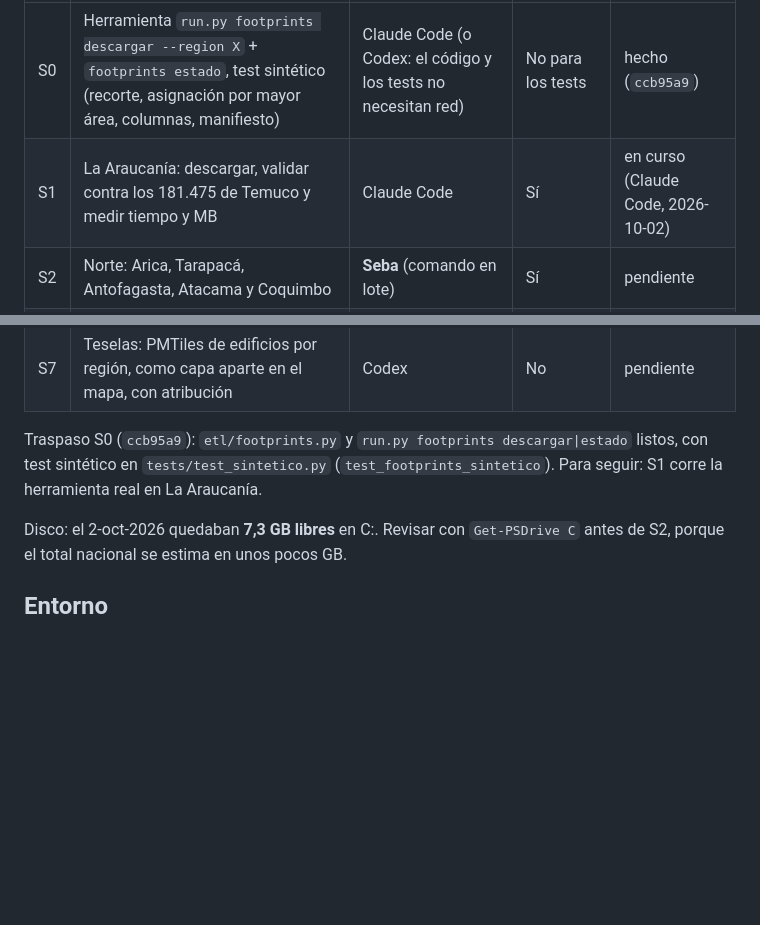
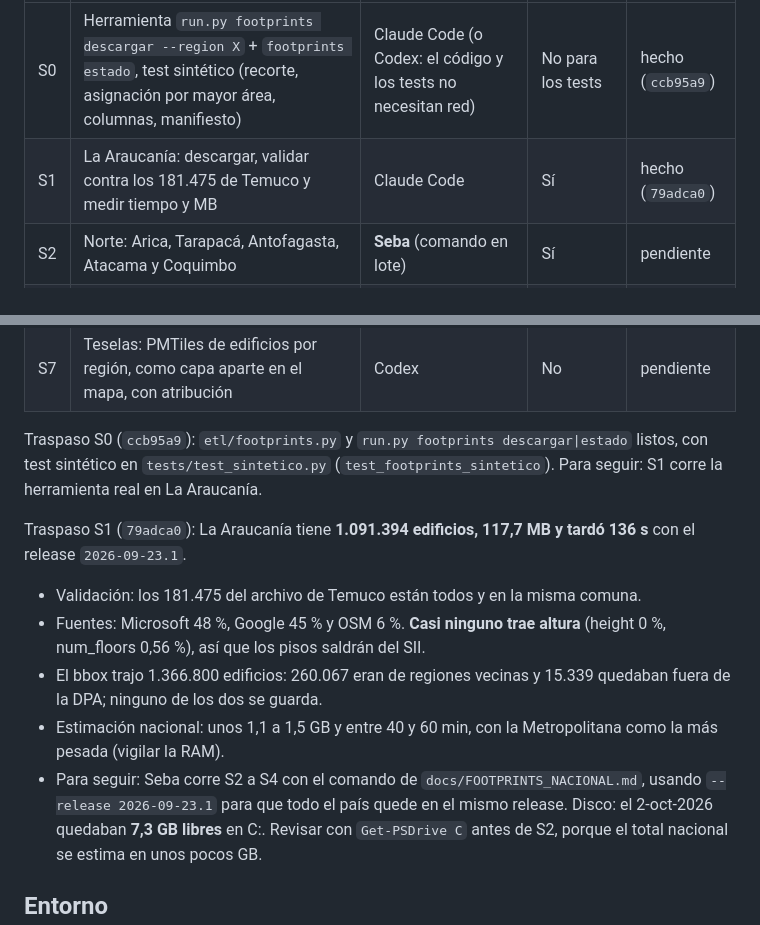
Before and after one commit to SebaGeoZ92/regu-ipt-etl, a Markdown page: CLAUDE.md, 2 parts joined by grey strips. GitHub-like rendering; blank space fills up the shorter version.

Commit message:
backlog: S1 hecho (79adca0) con traspaso y estimación nacional
Co-Authored-By: Claude Opus 5.5 <noreply@anthropic.com>

```diff
--- a/CLAUDE.md
+++ b/CLAUDE.md
@@ -155,7 +155,7 @@ Huellas de Overture (ODbL) de todo Chile, por comuna, en `data/base/footprints/`
 | # | Tarea | Responsable | Requiere red | Estado |
 |---|---|---|---|---|
 | S0 | Herramienta `run.py footprints descargar --region X` + `footprints estado`, test sintético (recorte, asignación por mayor área, columnas, manifiesto) | Claude Code (o Codex: el código y los tests no necesitan red) | No para los tests | hecho (`ccb95a9`) |
-| S1 | La Araucanía: descargar, validar contra los 181.475 de Temuco y medir tiempo y MB | Claude Code | Sí | en curso (Claude Code, 2026-10-02) |
+| S1 | La Araucanía: descargar, validar contra los 181.475 de Temuco y medir tiempo y MB | Claude Code | Sí | hecho (`79adca0`) |
 | S2 | Norte: Arica, Tarapacá, Antofagasta, Atacama y Coquimbo | **Seba** (comando en lote) | Sí | pendiente |
 | S3 | Centro: Valparaíso, Metropolitana, O'Higgins, Maule y Ñuble | **Seba** | Sí | pendiente |
 | S4 | Sur: Biobío, Los Ríos, Los Lagos, Aysén y Magallanes | **Seba** | Sí | pendiente |
@@ -165,6 +165,12 @@ Huellas de Overture (ODbL) de todo Chile, por comuna, en `data/base/footprints/`
 
 Traspaso S0 (`ccb95a9`): `etl/footprints.py` y `run.py footprints descargar|estado` listos, con test sintético en `tests/test_sintetico.py` (`test_footprints_sintetico`). Para seguir: S1 corre la herramienta real en La Araucanía.
 
+Traspaso S1 (`79adca0`): La Araucanía tiene **1.091.394 edificios, 117,7 MB y tardó 136 s** con el release `2026-09-23.1`.
+- Validación: los 181.475 del archivo de Temuco están todos y en la misma comuna.
+- Fuentes: Microsoft 48 %, Google 45 % y OSM 6 %. **Casi ninguno trae altura** (height 0 %, num_floors 0,56 %), así que los pisos saldrán del SII.
+- El bbox trajo 1.366.800 edificios: 260.067 eran de regiones vecinas y 15.339 quedaban fuera de la DPA; ninguno de los dos se guarda.
+- Estimación nacional: unos 1,1 a 1,5 GB y entre 40 y 60 min, con la Metropolitana como la más pesada (vigilar la RAM).
+- Para seguir: Seba corre S2 a S4 con el comando de `docs/FOOTPRINTS_NACIONAL.md`, usando `--release 2026-09-23.1` para que todo el país quede en el mismo release.
 Disco: el 2-oct-2026 quedaban **7,3 GB libres** en C:. Revisar con `Get-PSDrive C` antes de S2, porque el total nacional se estima en unos pocos GB.
 
 ## Entorno
```
